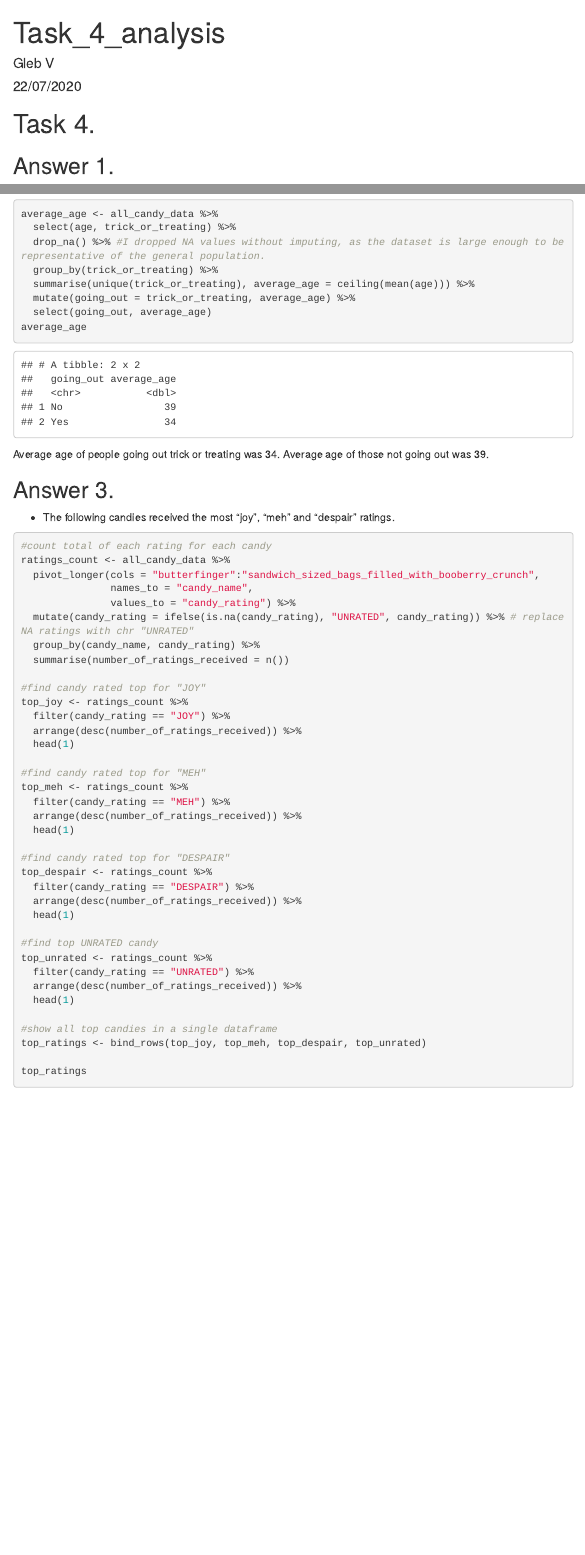
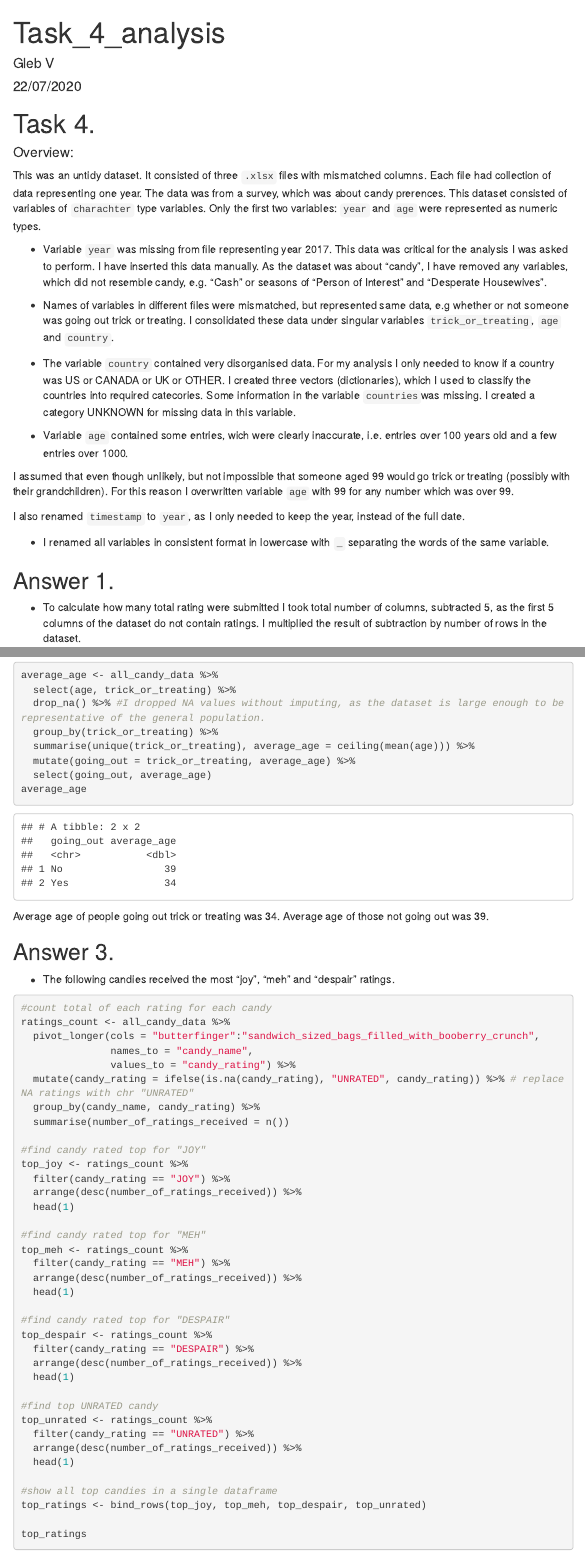
Before and after one commit to wglebster/Dirty_data_project, an R Markdown document (task4/analysis_and_documentation/Task_4_analysis.Rmd): the page in a window 1100 px wide, from its top, and a second part further down, joined at a grey line. The pictures show the output file task4/analysis_and_documentation/Task_4_analysis.html that the author committed with the source, opened offline; menus at the side of the page are left out.

Commit message:
commit updated report files

````diff
--- a/task4/analysis_and_documentation/Task_4_analysis.Rmd
+++ b/task4/analysis_and_documentation/Task_4_analysis.Rmd
@@ -7,8 +7,6 @@ output:
     toc: true
     toc_float: true
 ---
-# Task 4.
-
 ```{r setup, include=FALSE}
 knitr::opts_chunk$set(echo = TRUE, message = FALSE)
 library(tidyverse)
@@ -19,4 +16,25 @@ view(all_candy_data)
 ```
+# Task 4.
+
+#### Overview:
+
+This was an untidy dataset. It consisted of three `.xlsx` files with mismatched columns. Each file had collection of data representing one year. The data was from a survey, which was about candy prerences. This dataset consisted of variables of `charachter` type variables. Only the first two variables: `year` and `age` were represented as numeric types.
+
+* Variable `year` was missing from file representing year 2017. This data was critical for the analysis I was asked to perform. I have inserted this data manually.
+As the dataset was about "candy", I have removed any variables, which did not resemble candy, e.g. "Cash" or seasons of "Person of Interest" and "Desperate Housewives".
+
+* Names of variables in different files were mismatched, but represented same data, e.g whether or not someone was going out trick or treating. I consolidated these data under singular variables `trick_or_treating`, `age` and `country`.
+
+* The variable `country` contained very disorganised data. For my analysis I only needed to know if a country was US or CANADA or UK or OTHER. I created three vectors (dictionaries), which I used to classify the countries into required catecories.
+Some information in the variable `countries`was missing. I created a category UNKNOWN for missing data in this variable.
+
+* Variable `age` contained some entries, wich were clearly inaccurate, i.e. entries over 100 years old and a few entries over 1000.
+
+I assumed that even though unlikely, but not impossible that someone aged 99 would go trick or treating (possibly with their grandchildren). For this reason I overwritten variable `age` with 99 for any number which was over 99.
+
+I also renamed `timestamp` to `year`, as I only needed to keep the year, instead of the full date.
+
+* I renamed all variables in consistent format in lowercase with `_` separating the words of the same variable.
 
 ## Answer 1.
 
````
Also changed, not shown: task1/analysis_and_documentation/Task_1_analysis.Rmd (+17 -0 lines), task1/analysis_and_documentation/Task_1_analysis.html, task4/analysis_and_documentation/Task_4_analysis.html, task4/analysis_and_documentation/Task_4_analysis.Rmd (1 more changed lines).
